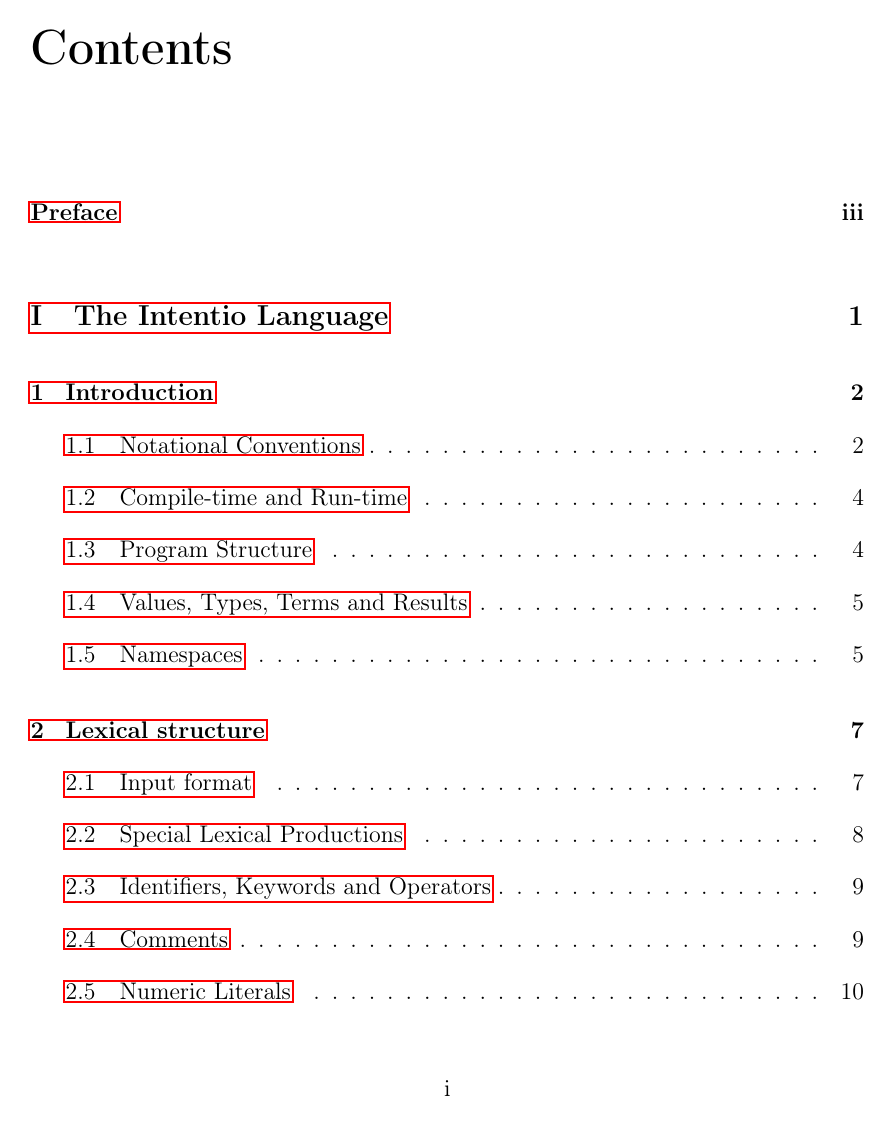
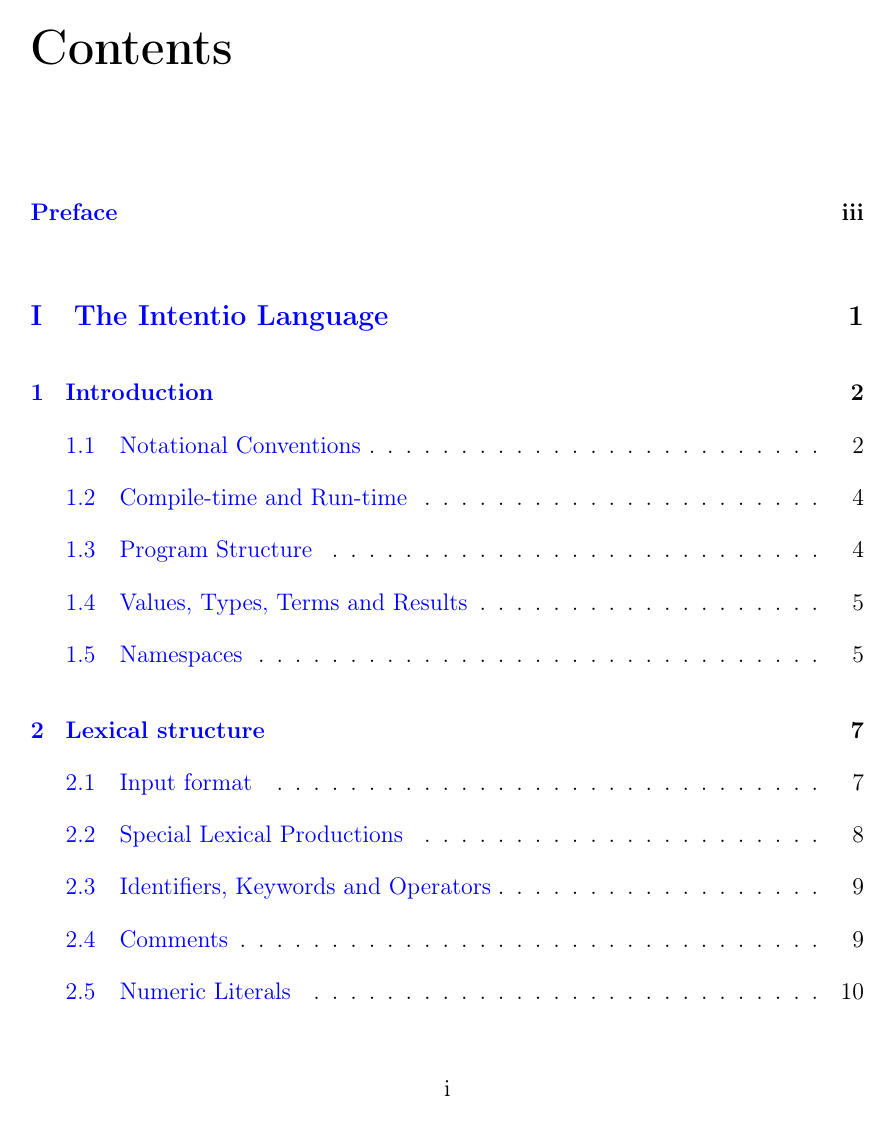
Before and after one commit to intentio-lang/reference, a LaTeX book (intentio-reference.tex): page 2 of 26. Compiled offline with pdfLaTeX.

Commit message:
polish links

```diff
--- a/intentio-reference.tex
+++ b/intentio-reference.tex
@@ -17,6 +17,17 @@
 
 \setlength{\parindent}{0em}
 \setlength{\parskip}{1em}
+
+\hypersetup{
+  colorlinks=true,
+  linkcolor=blue,
+  citecolor=red,
+  urlcolor=cyan,
+  pdfpagemode=UseOutlines,
+  pdftitle={The Intentio Language Reference},
+  pdfauthor={Anna Bukowska, Marek Kaput},
+  bookmarksopen=true
+}
 
 \lstdefinestyle{stdstyle}{
   basicstyle=\ttfamily,
```
Also changed, not shown: intentio-reference.pdf.
